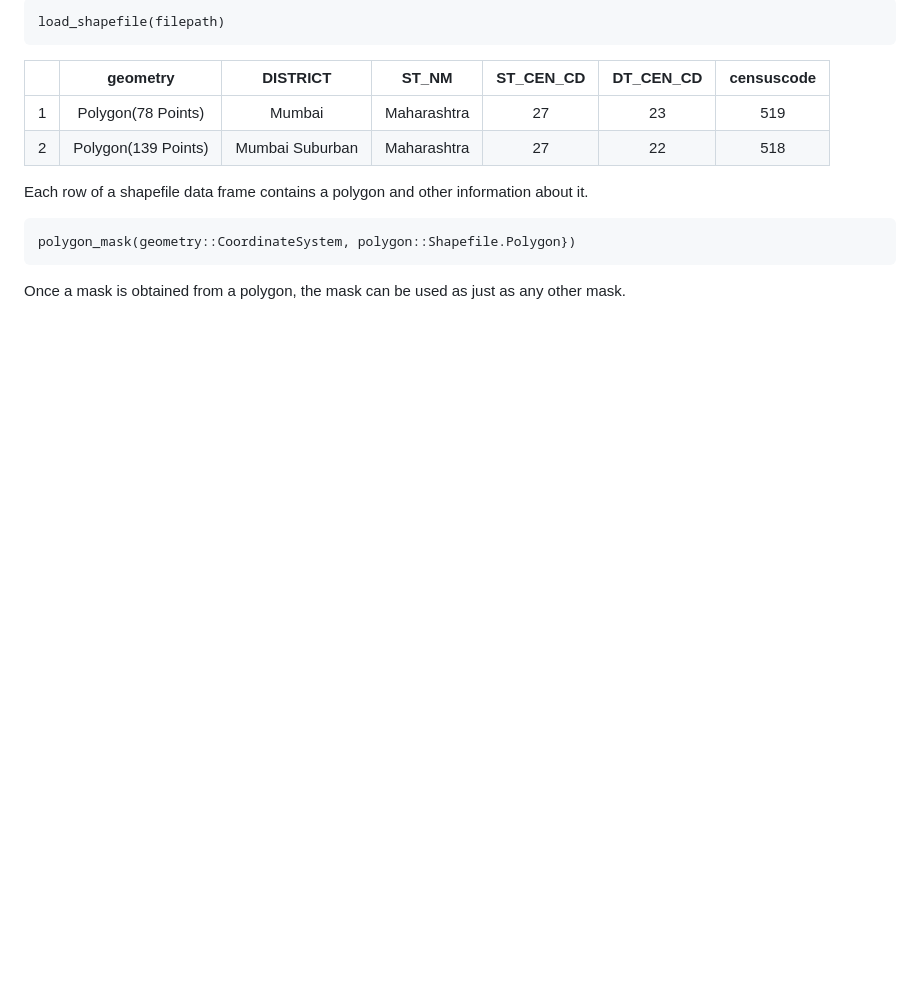
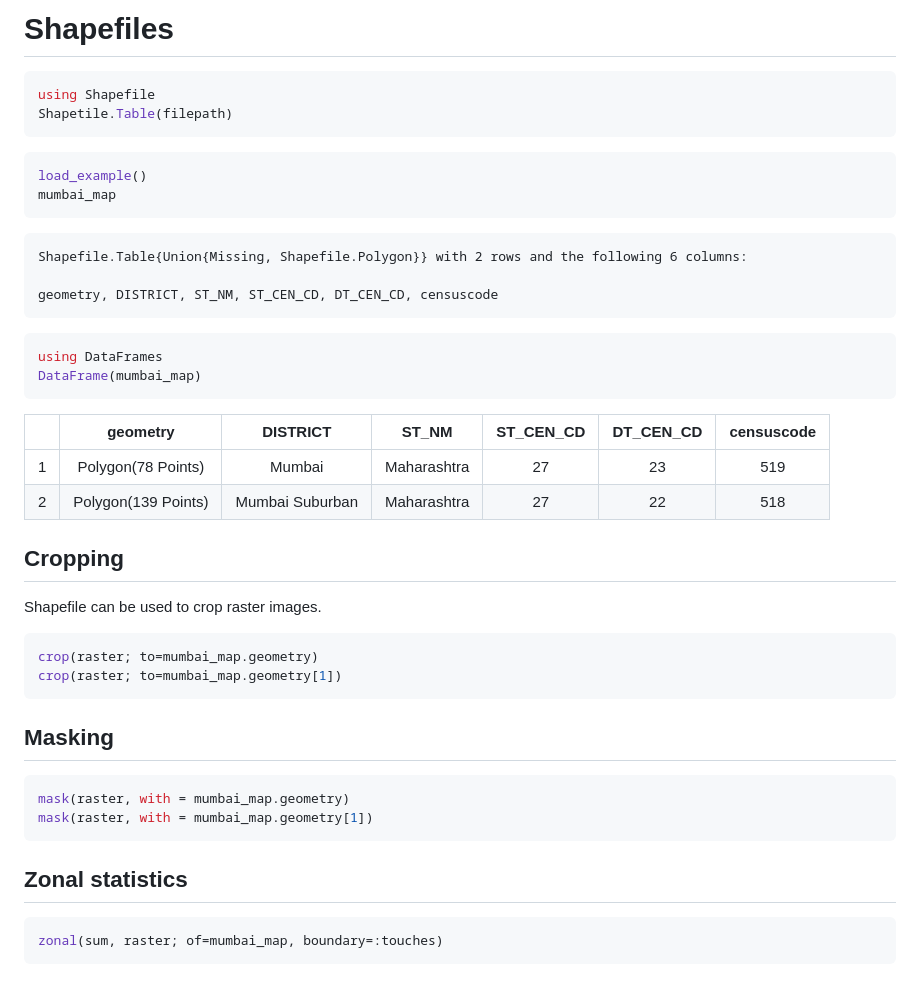
Before and after one commit to xKDR/NighttimeLights.jl, a Markdown page: docs/src/polygons.md, the part around the change. Drawn GitHub-style; blank space fills up the shorter version.

````diff
--- a/docs/src/polygons.md
+++ b/docs/src/polygons.md
@@ -1,6 +1,23 @@
 
-```@docs
-load_shapefile(filepath)
+# Shapefiles
+
+```julia
+using Shapefile
+Shapetile.Table(filepath)
+```
+
+```julia
+load_example()
+mumbai_map
+```
+```
+Shapefile.Table{Union{Missing, Shapefile.Polygon}} with 2 rows and the following 6 columns:
+
+geometry, DISTRICT, ST_NM, ST_CEN_CD, DT_CEN_CD, censuscode
+```
+```julia
+using DataFrames
+DataFrame(mumbai_map)
 ```
 
 |   |       geometry      |     DISTRICT    |    ST_NM    | ST_CEN_CD | DT_CEN_CD | censuscode |
@@ -8,11 +25,24 @@ load_shapefile(filepath)
 | 1 | Polygon(78 Points)  | Mumbai          | Maharashtra | 27        | 23        | 519        |
 | 2 | Polygon(139 Points) | Mumbai Suburban | Maharashtra | 27        | 22        | 518        |
 
+## Cropping
 
-Each row of a shapefile data frame contains a polygon and other information about it.
+Shapefile can be used to crop raster images.
 
-```@docs
-polygon_mask(geometry::CoordinateSystem, polygon::Shapefile.Polygon})
+```julia
+crop(raster; to=mumbai_map.geometry)
+crop(raster; to=mumbai_map.geometry[1])
 ```
 
-Once a mask is obtained from a polygon, the mask can be used as just as any other mask.
+## Masking
+
+```julia
+mask(raster, with = mumbai_map.geometry)
+mask(raster, with = mumbai_map.geometry[1])
+```
+
+## Zonal statistics
+
+```julia
+zonal(sum, raster; of=mumbai_map, boundary=:touches)
+```
````
Also changed, not shown: docs/src/concepts.md (+17 -2 lines), docs/src/plots.md (+12 -10 lines), docs/src/mumbai_radiance.png (added), docs/src/mumbaibox.png (added), docs/src/rasterworld.png (added), 10 other files.
